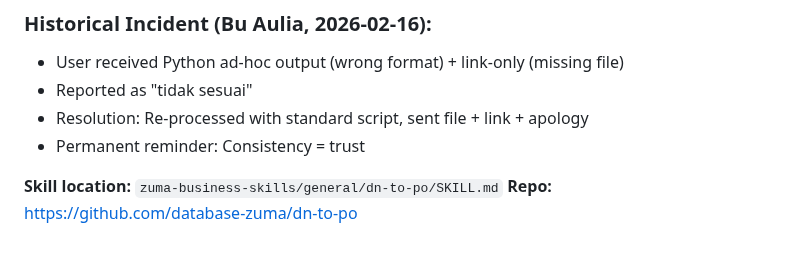
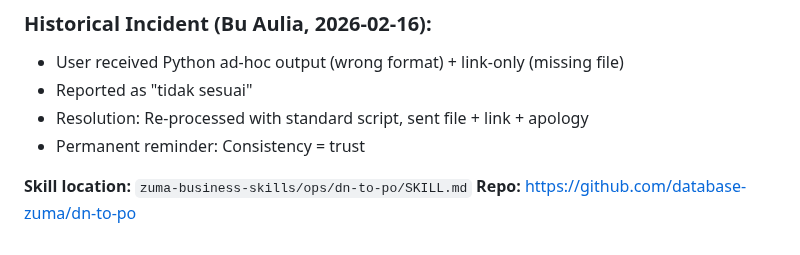
Before and after one commit to database-zuma/iris-openclaw-template, a Markdown page: MEMORY.md, the part around the change. Drawn GitHub-style.

Commit message:
Update dn-to-po skill path reference (general→ops)

```diff
--- a/MEMORY.md
+++ b/MEMORY.md
@@ -452,5 +452,5 @@ Tanggal: {TANGGAL}
 - Resolution: Re-processed with standard script, sent file + link + apology
 - Permanent reminder: Consistency = trust
 
-**Skill location:** `zuma-business-skills/general/dn-to-po/SKILL.md`
+**Skill location:** `zuma-business-skills/ops/dn-to-po/SKILL.md`
 **Repo:** https://github.com/database-zuma/dn-to-po
```
